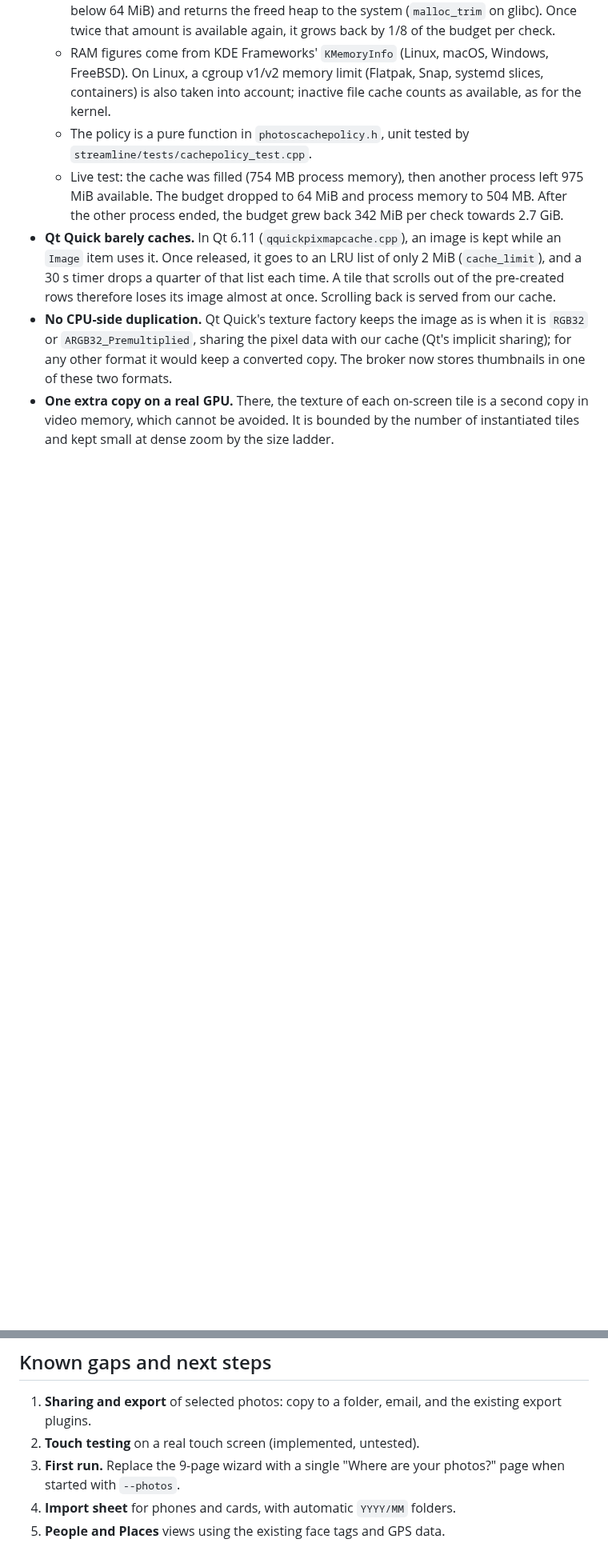
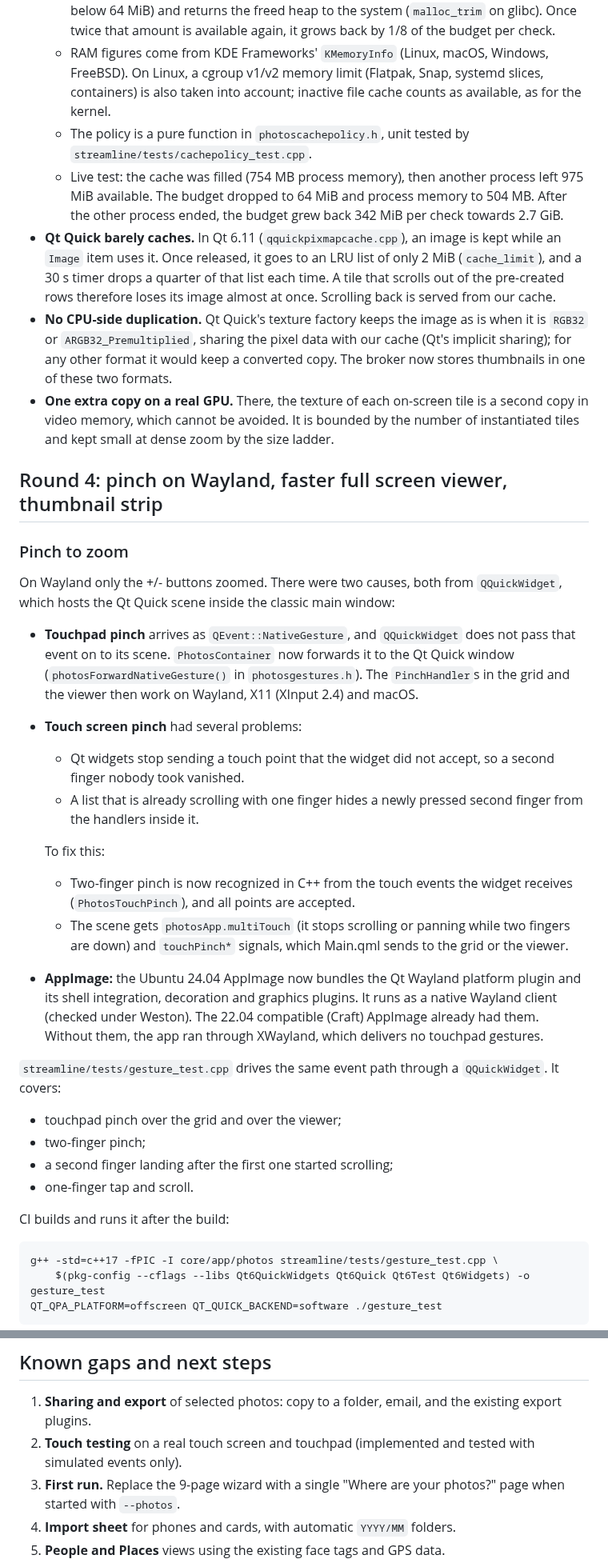
Before and after one commit to R-Fehler/digiKam, a Markdown page: streamline/docs/03-mvp-status.md, 2 parts joined by grey strips. Shown at 80% size. Rendered like a GitHub page; blank space fills up the shorter version.

````diff
--- a/streamline/docs/03-mvp-status.md
+++ b/streamline/docs/03-mvp-status.md
@@ -137,3 +137,34 @@ Zooming from 26 to 9 columns (crossing from 192 px to 512 px) showed no placehol
 - **No CPU-side duplication.** Qt Quick's texture factory keeps the image as is when it is `RGB32` or `ARGB32_Premultiplied`, sharing the pixel data with our cache (Qt's implicit sharing); for any other format it would keep a converted copy. The broker now stores thumbnails in one of these two formats.
 - **One extra copy on a real GPU.** There, the texture of each on-screen tile is a second copy in video memory, which cannot be avoided. It is bounded by the number of instantiated tiles and kept small at dense zoom by the size ladder.
 
+## Round 4: pinch on Wayland, faster full screen viewer, thumbnail strip
+
+### Pinch to zoom
+
+On Wayland only the +/- buttons zoomed. There were two causes, both from `QQuickWidget`, which hosts the Qt Quick scene inside the classic main window:
+
+- **Touchpad pinch** arrives as `QEvent::NativeGesture`, and `QQuickWidget` does not pass that event on to its scene. `PhotosContainer` now forwards it to the Qt Quick window (`photosForwardNativeGesture()` in `photosgestures.h`). The `PinchHandler`s in the grid and the viewer then work on Wayland, X11 (XInput 2.4) and macOS.
+- **Touch screen pinch** had several problems:
+  - Qt widgets stop sending a touch point that the widget did not accept, so a second finger nobody took vanished.
+  - A list that is already scrolling with one finger hides a newly pressed second finger from the handlers inside it.
+
+  To fix this:
+  - Two-finger pinch is now recognized in C++ from the touch events the widget receives (`PhotosTouchPinch`), and all points are accepted.
+  - The scene gets `photosApp.multiTouch` (it stops scrolling or panning while two fingers are down) and `touchPinch*` signals, which Main.qml sends to the grid or the viewer.
+- **AppImage:** the Ubuntu 24.04 AppImage now bundles the Qt Wayland platform plugin and its shell integration, decoration and graphics plugins. It runs as a native Wayland client (checked under Weston). The 22.04 compatible (Craft) AppImage already had them. Without them, the app ran through XWayland, which delivers no touchpad gestures.
+
+`streamline/tests/gesture_test.cpp` drives the same event path through a `QQuickWidget`. It covers:
+
+- touchpad pinch over the grid and over the viewer;
+- two-finger pinch;
+- a second finger landing after the first one started scrolling;
+- one-finger tap and scroll.
+
+CI builds and runs it after the build:
+
+```
+g++ -std=c++17 -fPIC -I core/app/photos streamline/tests/gesture_test.cpp \
+    $(pkg-config --cflags --libs Qt6QuickWidgets Qt6Quick Qt6Test Qt6Widgets) -o gesture_test
+QT_QPA_PLATFORM=offscreen QT_QUICK_BACKEND=software ./gesture_test
+```
+
@@ -156,7 +207,7 @@ These are only indicative: there was no GPU and the CPU was shared with the buil
 ## Known gaps and next steps
 
 1. **Sharing and export** of selected photos: copy to a folder, email, and the existing export plugins.
-2. **Touch testing** on a real touch screen (implemented, untested).
+2. **Touch testing** on a real touch screen and touchpad (implemented and tested with simulated events only).
 4. **First run.** Replace the 9-page wizard with a single "Where are your photos?" page when started with `--photos`.
 5. **Import sheet** for phones and cards, with automatic `YYYY/MM` folders.
 6. **People and Places** views using the existing face tags and GPS data.
````
Also changed, not shown: other parts of streamline/docs/03-mvp-status.md (+20 -0 lines), streamline/docs/img/viewer-filmstrip.jpg (added).
